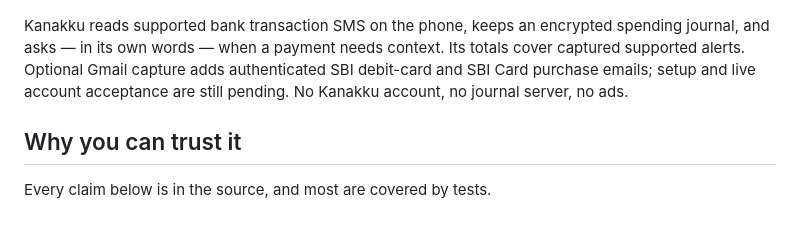
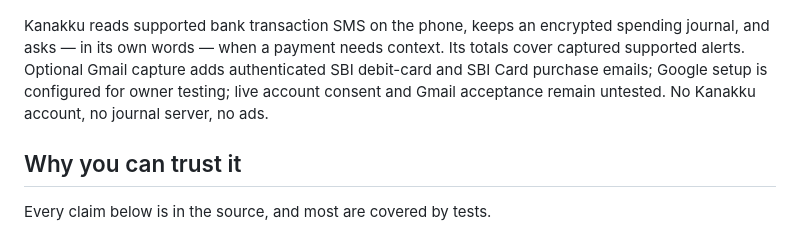
Before and after one commit to AnanthuTD/kanakku, a Markdown page: README.md, the part around the change. GitHub-like rendering.

Commit message:
Record Gmail setup and beta.4 device acceptance

```diff
--- a/README.md
+++ b/README.md
@@ -23,7 +23,7 @@
   <img src="docs/screenshots/settings.png" width="200" alt="Settings: theme, bank SMS, floating companion">
 </p>
 
-Kanakku reads supported bank transaction SMS on the phone, keeps an encrypted spending journal, and asks — in its own words — when a payment needs context. Its totals cover captured supported alerts. Optional Gmail capture adds authenticated SBI debit-card and SBI Card purchase emails; setup and live account acceptance are still pending. No Kanakku account, no journal server, no ads.
+Kanakku reads supported bank transaction SMS on the phone, keeps an encrypted spending journal, and asks — in its own words — when a payment needs context. Its totals cover captured supported alerts. Optional Gmail capture adds authenticated SBI debit-card and SBI Card purchase emails; Google setup is configured for owner testing; live account consent and Gmail acceptance remain untested. No Kanakku account, no journal server, no ads.
 
 ## Why you can trust it
 
```
Also changed, not shown: CHECKLIST.md (+5 -2 lines), docs/GMAIL.md (+1 -1 lines).
